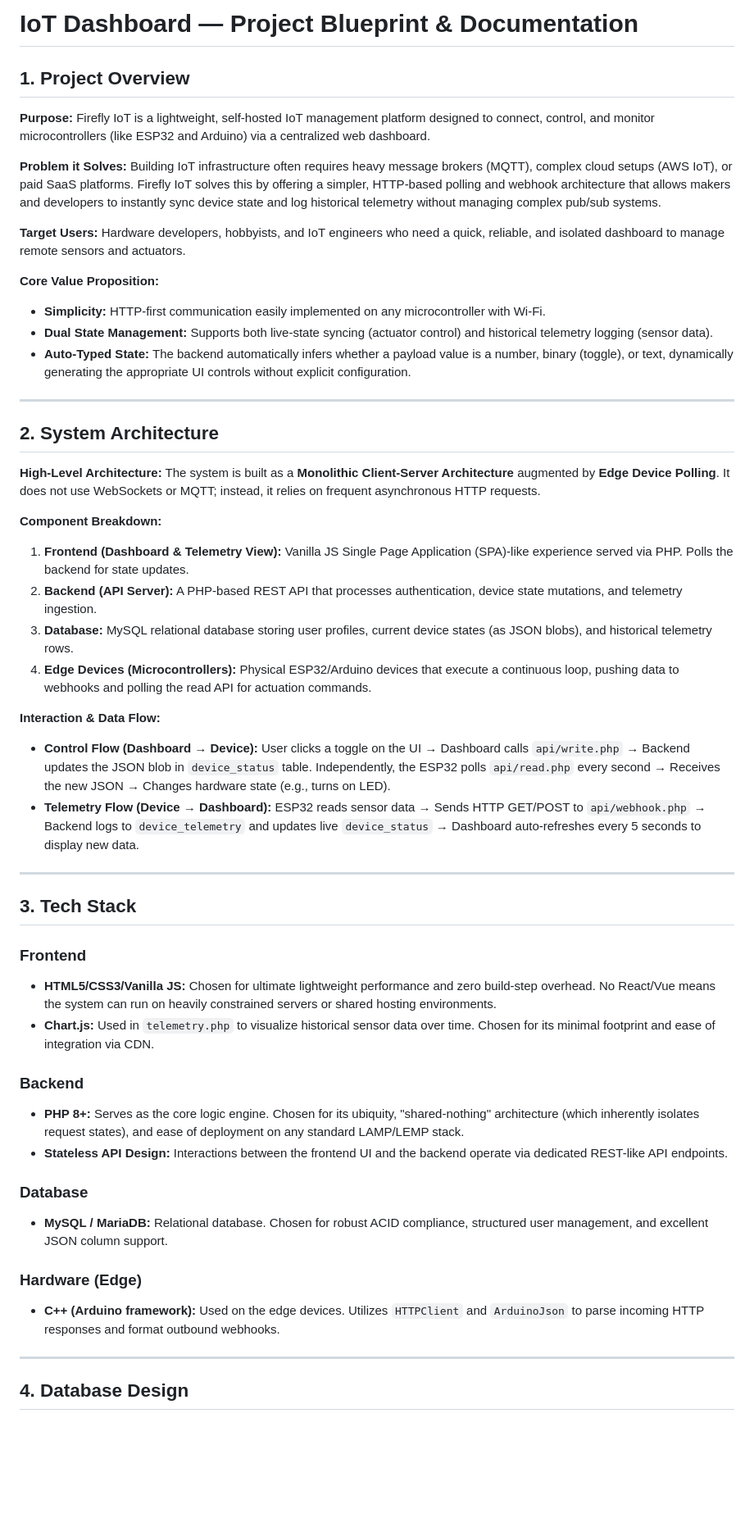
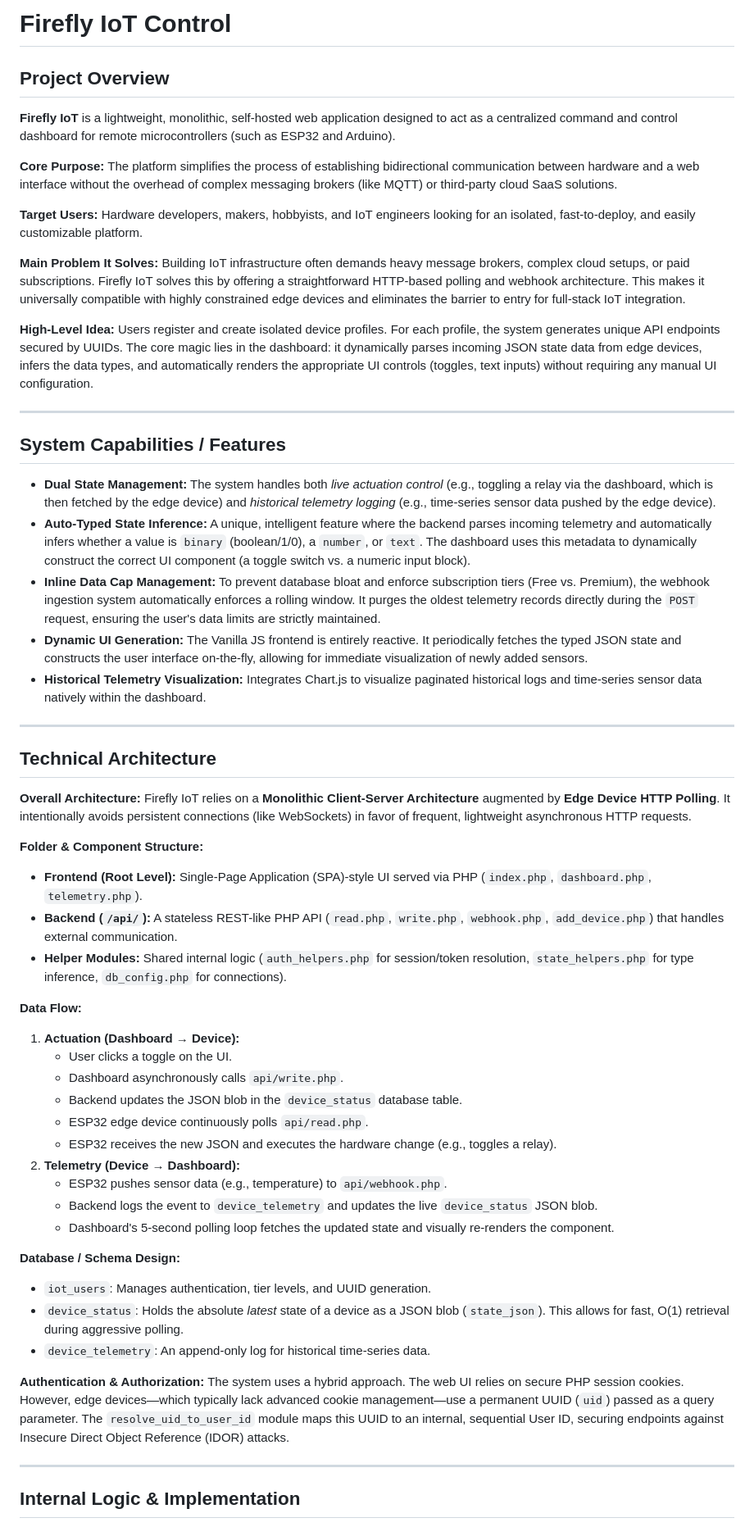
Before and after one commit to tahfimism/iot_http_dashboard, a Markdown page: README.md, the part around one of its changes. Shown at 82% size. GitHub-like rendering; blank space fills up the shorter version.

```diff
--- a/README.md
+++ b/README.md
@@ -1,67 +1,67 @@
-# IoT Dashboard — Project Blueprint & Documentation
+# Firefly IoT Control
 
-## 1. Project Overview
+## Project Overview
 
-**Purpose:**
-Firefly IoT is a lightweight, self-hosted IoT management platform designed to connect, control, and monitor microcontrollers (like ESP32 and Arduino) via a centralized web dashboard.
+**Firefly IoT** is a lightweight, monolithic, self-hosted web application designed to act as a centralized command and control dashboard for remote microcontrollers (such as ESP32 and Arduino).
 
-**Problem it Solves:**
-Building IoT infrastructure often requires heavy message brokers (MQTT), complex cloud setups (AWS IoT), or paid SaaS platforms. Firefly IoT solves this by offering a simpler, HTTP-based polling and webhook architecture that allows makers and developers to instantly sync device state and log historical telemetry without managing complex pub/sub systems.
+**Core Purpose:**
+The platform simplifies the process of establishing bidirectional communication between hardware and a web interface without the overhead of complex messaging brokers (like MQTT) or third-party cloud SaaS solutions.
 
 **Target Users:**
-Hardware developers, hobbyists, and IoT engineers who need a quick, reliable, and isolated dashboard to manage remote sensors and actuators.
+Hardware developers, makers, hobbyists, and IoT engineers looking for an isolated, fast-to-deploy, and easily customizable platform.
 
-**Core Value Proposition:**
+**Main Problem It Solves:**
+Building IoT infrastructure often demands heavy message brokers, complex cloud setups, or paid subscriptions. Firefly IoT solves this by offering a straightforward HTTP-based polling and webhook architecture. This makes it universally compatible with highly constrained edge devices and eliminates the barrier to entry for full-stack IoT integration.
 
-- **Simplicity:** HTTP-first communication easily implemented on any microcontroller with Wi-Fi.
-- **Dual State Management:** Supports both live-state syncing (actuator control) and historical telemetry logging (sensor data).
-- **Auto-Typed State:** The backend automatically infers whether a payload value is a number, binary (toggle), or text, dynamically generating the appropriate UI controls without explicit configuration.
+**High-Level Idea:**
+Users register and create isolated device profiles. For each profile, the system generates unique API endpoints secured by UUIDs. The core magic lies in the dashboard: it dynamically parses incoming JSON state data from edge devices, infers the data types, and automatically renders the appropriate UI controls (toggles, text inputs) without requiring any manual UI configuration.
 
 ---
 
-## 2. System Architecture
+## System Capabilities / Features
 
-**High-Level Architecture:**
-The system is built as a **Monolithic Client-Server Architecture** augmented by **Edge Device Polling**. It does not use WebSockets or MQTT; instead, it relies on frequent asynchronous HTTP requests.
-
-**Component Breakdown:**
-
-1. **Frontend (Dashboard & Telemetry View):** Vanilla JS Single Page Application (SPA)-like experience served via PHP. Polls the backend for state updates.
-2. **Backend (API Server):** A PHP-based REST API that processes authentication, device state mutations, and telemetry ingestion.
-3. **Database:** MySQL relational database storing user profiles, current device states (as JSON blobs), and historical telemetry rows.
-4. **Edge Devices (Microcontrollers):** Physical ESP32/Arduino devices that execute a continuous loop, pushing data to webhooks and polling the read API for actuation commands.
-
-**Interaction & Data Flow:**
-
-- **Control Flow (Dashboard → Device):**
-  User clicks a toggle on the UI → Dashboard calls `api/write.php` → Backend updates the JSON blob in `device_status` table.
-  Independently, the ESP32 polls `api/read.php` every second → Receives the new JSON → Changes hardware state (e.g., turns on LED).
-- **Telemetry Flow (Device → Dashboard):**
-  ESP32 reads sensor data → Sends HTTP GET/POST to `api/webhook.php` → Backend logs to `device_telemetry` and updates live `device_status` → Dashboard auto-refreshes every 5 seconds to display new data.
+- **Dual State Management:** The system handles both *live actuation control* (e.g., toggling a relay via the dashboard, which is then fetched by the edge device) and *historical telemetry logging* (e.g., time-series sensor data pushed by the edge device).
+- **Auto-Typed State Inference:** A unique, intelligent feature where the backend parses incoming telemetry and automatically infers whether a value is `binary` (boolean/1/0), a `number`, or `text`. The dashboard uses this metadata to dynamically construct the correct UI component (a toggle switch vs. a numeric input block).
+- **Inline Data Cap Management:** To prevent database bloat and enforce subscription tiers (Free vs. Premium), the webhook ingestion system automatically enforces a rolling window. It purges the oldest telemetry records directly during the `POST` request, ensuring the user's data limits are strictly maintained.
+- **Dynamic UI Generation:** The Vanilla JS frontend is entirely reactive. It periodically fetches the typed JSON state and constructs the user interface on-the-fly, allowing for immediate visualization of newly added sensors.
+- **Historical Telemetry Visualization:** Integrates Chart.js to visualize paginated historical logs and time-series sensor data natively within the dashboard.
 
 ---
 
-## 3. Tech Stack
+## Technical Architecture
 
-### Frontend
+**Overall Architecture:**
+Firefly IoT relies on a **Monolithic Client-Server Architecture** augmented by **Edge Device HTTP Polling**. It intentionally avoids persistent connections (like WebSockets) in favor of frequent, lightweight asynchronous HTTP requests.
 
-- **HTML5/CSS3/Vanilla JS:** Chosen for ultimate lightweight performance and zero build-step overhead. No React/Vue means the system can run on heavily constrained servers or shared hosting environments.
-- **Chart.js:** Used in `telemetry.php` to visualize historical sensor data over time. Chosen for its minimal footprint and ease of integration via CDN.
+**Folder & Component Structure:**
 
-### Backend
+- **Frontend (Root Level):** Single-Page Application (SPA)-style UI served via PHP (`index.php`, `dashboard.php`, `telemetry.php`).
+- **Backend (`/api/`):** A stateless REST-like PHP API (`read.php`, `write.php`, `webhook.php`, `add_device.php`) that handles external communication.
+- **Helper Modules:** Shared internal logic (`auth_helpers.php` for session/token resolution, `state_helpers.php` for type inference, `db_config.php` for connections).
 
-- **PHP 8+:** Serves as the core logic engine. Chosen for its ubiquity, "shared-nothing" architecture (which inherently isolates request states), and ease of deployment on any standard LAMP/LEMP stack.
-- **Stateless API Design:** Interactions between the frontend UI and the backend operate via dedicated REST-like API endpoints.
+**Data Flow:**
 
-### Database
+1. **Actuation (Dashboard → Device):**
+   - User clicks a toggle on the UI.
+   - Dashboard asynchronously calls `api/write.php`.
+   - Backend updates the JSON blob in the `device_status` database table.
+   - ESP32 edge device continuously polls `api/read.php`.
+   - ESP32 receives the new JSON and executes the hardware change (e.g., toggles a relay).
+2. **Telemetry (Device → Dashboard):**
+   - ESP32 pushes sensor data (e.g., temperature) to `api/webhook.php`.
+   - Backend logs the event to `device_telemetry` and updates the live `device_status` JSON blob.
+   - Dashboard's 5-second polling loop fetches the updated state and visually re-renders the component.
 
-- **MySQL / MariaDB:** Relational database. Chosen for robust ACID compliance, structured user management, and excellent JSON column support.
+**Database / Schema Design:**
 
-### Hardware (Edge)
+- `iot_users`: Manages authentication, tier levels, and UUID generation.
+- `device_status`: Holds the absolute *latest* state of a device as a JSON blob (`state_json`). This allows for fast, O(1) retrieval during aggressive polling.
+- `device_telemetry`: An append-only log for historical time-series data.
 
-- **C++ (Arduino framework):** Used on the edge devices. Utilizes `HTTPClient` and `ArduinoJson` to parse incoming HTTP responses and format outbound webhooks.
+**Authentication & Authorization:**
+The system uses a hybrid approach. The web UI relies on secure PHP session cookies. However, edge devices—which typically lack advanced cookie management—use a permanent UUID (`uid`) passed as a query parameter. The `resolve_uid_to_user_id` module maps this UUID to an internal, sequential User ID, securing endpoints against Insecure Direct Object Reference (IDOR) attacks.
 
 ---
 
-## 4. Database Design
+## Internal Logic & Implementation
 
```
Also changed, not shown: other parts of README.md (+39 -146 lines).
